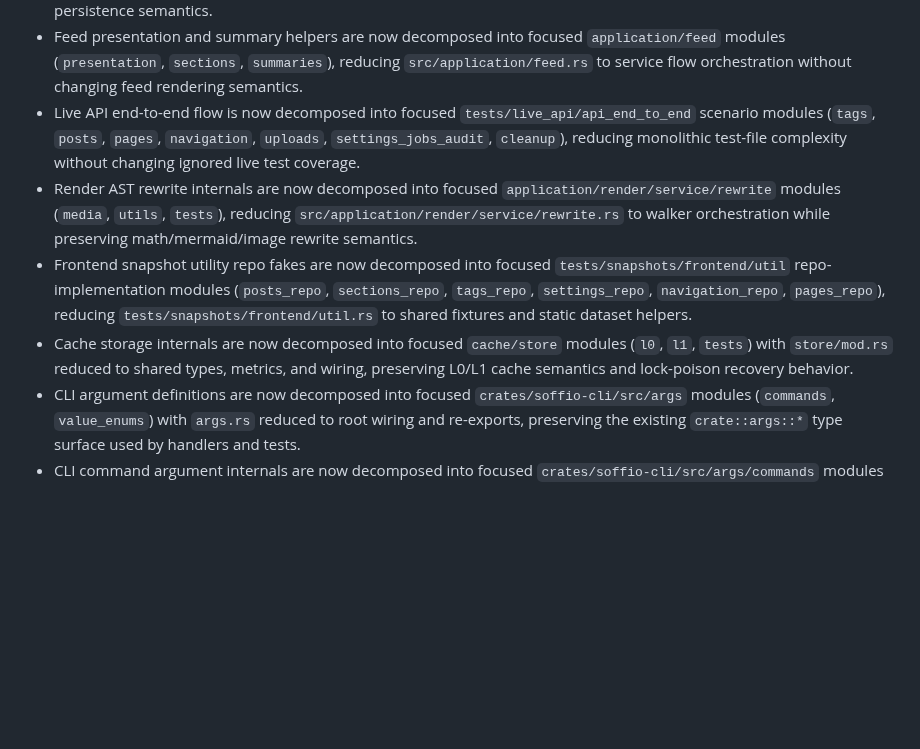
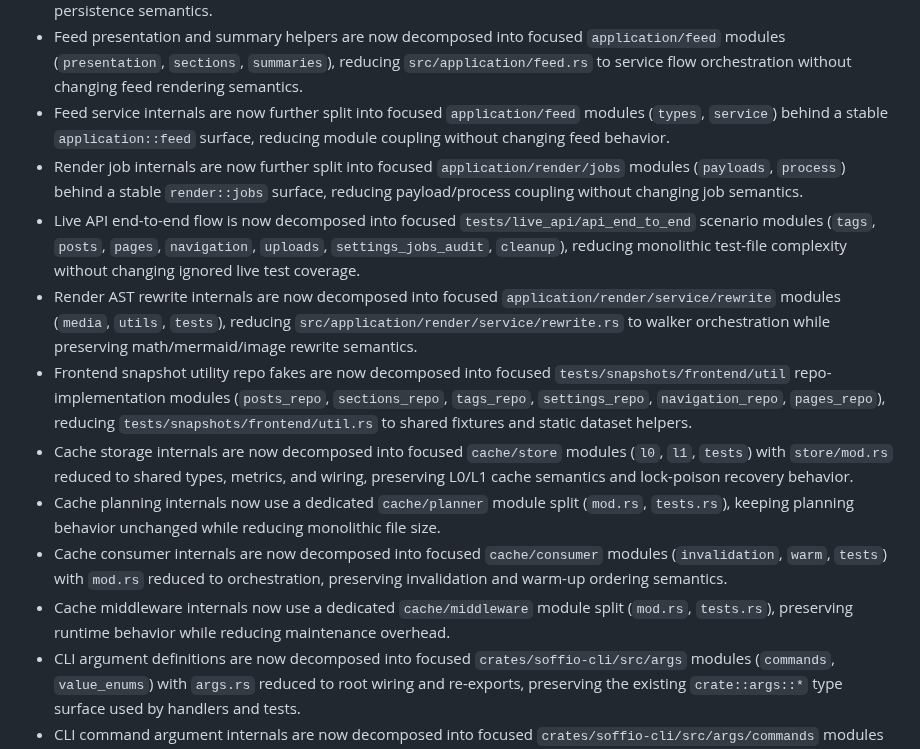
Before and after one commit to xfyyzy/soffio, a Markdown page: CHANGELOG.md, the part around the change. Drawn GitHub-style; blank space fills up the shorter version.

Commit message:
chore(changelog): record phase split follow-ups
Invariants: unchanged

Boundaries: docs/CHANGELOG.md only; record existing refactors for feed/render-jobs/cache modules

Assumptions: changelog should track maintainability-oriented internal decomposition in Unreleased

Tests: not run (docs-only delta; full gate and hygiene already passed before this commit)

```diff
--- a/CHANGELOG.md
+++ b/CHANGELOG.md
@@ -28,10 +28,15 @@ to [Semantic Versioning](https://semver.org/spec/v2.0.0.html).
 - Live integration test suites are now decomposed into focused modules under `tests/live_api/` and `tests/live_cache/`, reducing `tests/live_api.rs` and `tests/live_cache.rs` to shared harness wiring while preserving ignored live test behavior and coverage.
 - Render job orchestration internals are now split into focused `render/jobs` helper and test modules (`jobs/helpers.rs`, `jobs/tests.rs`), reducing `src/application/render/jobs.rs` to pipeline flow while preserving job payload and persistence semantics.
 - Feed presentation and summary helpers are now decomposed into focused `application/feed` modules (`presentation`, `sections`, `summaries`), reducing `src/application/feed.rs` to service flow orchestration without changing feed rendering semantics.
+- Feed service internals are now further split into focused `application/feed` modules (`types`, `service`) behind a stable `application::feed` surface, reducing module coupling without changing feed behavior.
+- Render job internals are now further split into focused `application/render/jobs` modules (`payloads`, `process`) behind a stable `render::jobs` surface, reducing payload/process coupling without changing job semantics.
 - Live API end-to-end flow is now decomposed into focused `tests/live_api/api_end_to_end` scenario modules (`tags`, `posts`, `pages`, `navigation`, `uploads`, `settings_jobs_audit`, `cleanup`), reducing monolithic test-file complexity without changing ignored live test coverage.
 - Render AST rewrite internals are now decomposed into focused `application/render/service/rewrite` modules (`media`, `utils`, `tests`), reducing `src/application/render/service/rewrite.rs` to walker orchestration while preserving math/mermaid/image rewrite semantics.
 - Frontend snapshot utility repo fakes are now decomposed into focused `tests/snapshots/frontend/util` repo-implementation modules (`posts_repo`, `sections_repo`, `tags_repo`, `settings_repo`, `navigation_repo`, `pages_repo`), reducing `tests/snapshots/frontend/util.rs` to shared fixtures and static dataset helpers.
 - Cache storage internals are now decomposed into focused `cache/store` modules (`l0`, `l1`, `tests`) with `store/mod.rs` reduced to shared types, metrics, and wiring, preserving L0/L1 cache semantics and lock-poison recovery behavior.
+- Cache planning internals now use a dedicated `cache/planner` module split (`mod.rs`, `tests.rs`), keeping planning behavior unchanged while reducing monolithic file size.
+- Cache consumer internals are now decomposed into focused `cache/consumer` modules (`invalidation`, `warm`, `tests`) with `mod.rs` reduced to orchestration, preserving invalidation and warm-up ordering semantics.
+- Cache middleware internals now use a dedicated `cache/middleware` module split (`mod.rs`, `tests.rs`), preserving runtime behavior while reducing maintenance overhead.
 - CLI argument definitions are now decomposed into focused `crates/soffio-cli/src/args` modules (`commands`, `value_enums`) with `args.rs` reduced to root wiring and re-exports, preserving the existing `crate::args::*` type surface used by handlers and tests.
 - CLI command argument internals are now decomposed into focused `crates/soffio-cli/src/args/commands` modules (`api_keys`, `posts`, `pages`, `tags`, `navigation`, `uploads`, `settings`, `jobs`, `snapshots`, `audit`) with `commands.rs` reduced to module wiring and re-exports, preserving command parsing and handler-facing type contracts.
 - Admin panel snapshot tests are now decomposed into focused `tests/admin_panels` modules (`posts`, `pages`, `tags`, `navigation`, `settings`, `uploads`, `api_keys`) with snapshots relocated under `tests/admin_panels/snapshots/`, reducing `tests/admin_panels.rs` to shared wiring while preserving rendered panel expectations.
```
